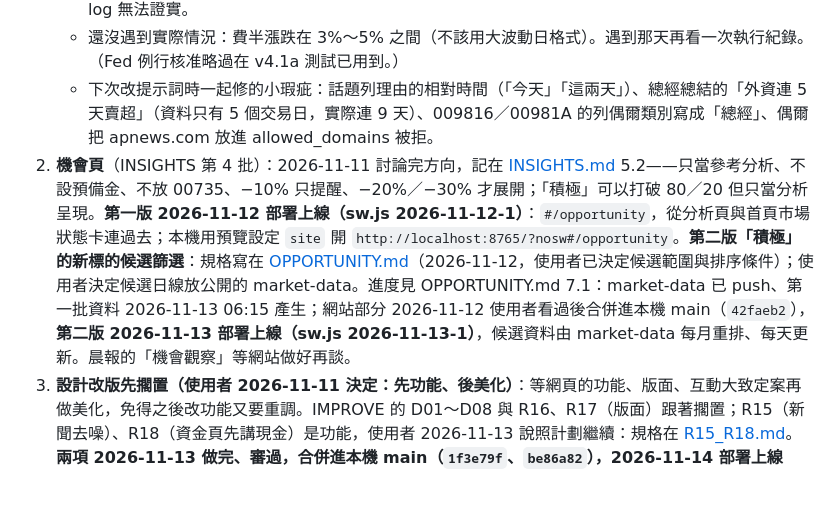
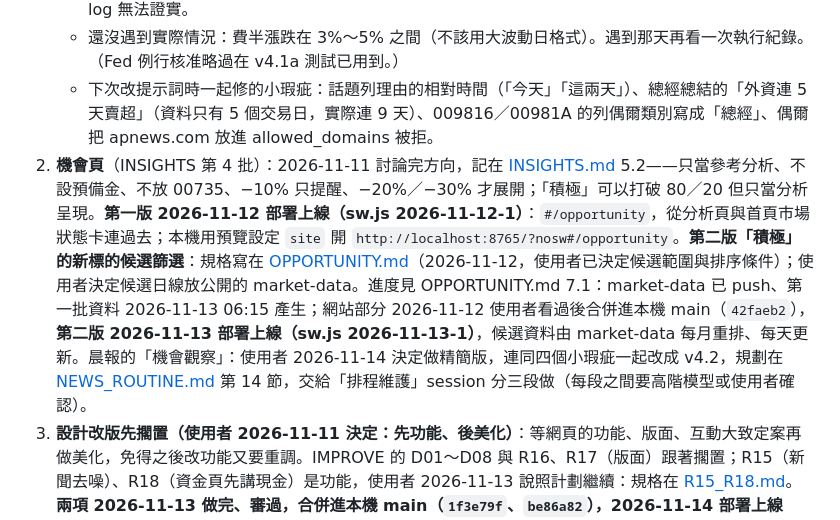
Before and after one commit to chaper123/stock-dashboard, a Markdown page: docs/PROGRESS.md, the part around the change. Rendered like a GitHub page; blank space fills up the shorter version.

```diff
--- a/docs/PROGRESS.md
+++ b/docs/PROGRESS.md
@@ -24,7 +24,7 @@
    - v4.1a 第一次正式執行（11/12 08:40）已確認：CMoney 三檔都先搜尋再開、都拿到分數（2330 61 分、009816 61 分、00981A 69 分），log 裡沒有網址權限問題；2330 與 00981A 分數的對應 log 無法證實。
    - 還沒遇到實際情況：費半漲跌在 3%～5% 之間（不該用大波動日格式）。遇到那天再看一次執行紀錄。（Fed 例行核准略過在 v4.1a 測試已用到。）
    - 下次改提示詞時一起修的小瑕疵：話題列理由的相對時間（「今天」「這兩天」）、總經總結的「外資連 5 天賣超」（資料只有 5 個交易日，實際連 9 天）、009816／00981A 的列偶爾類別寫成「總經」、偶爾把 apnews.com 放進 allowed_domains 被拒。
-2. **機會頁**（INSIGHTS 第 4 批）：2026-11-11 討論完方向，記在 [INSIGHTS.md](INSIGHTS.md) 5.2——只當參考分析、不設預備金、不放 00735、−10% 只提醒、−20%／−30% 才展開；「積極」可以打破 80／20 但只當分析呈現。**第一版 2026-11-12 部署上線（sw.js 2026-11-12-1）**：`#/opportunity`，從分析頁與首頁市場狀態卡連過去；本機用預覽設定 `site` 開 `http://localhost:8765/?nosw#/opportunity`。**第二版「積極」的新標的候選篩選**：規格寫在 [OPPORTUNITY.md](OPPORTUNITY.md)（2026-11-12，使用者已決定候選範圍與排序條件）；使用者決定候選日線放公開的 market-data。進度見 OPPORTUNITY.md 7.1：market-data 已 push、第一批資料 2026-11-13 06:15 產生；網站部分 2026-11-12 使用者看過後合併進本機 main（`42faeb2`），**第二版 2026-11-13 部署上線（sw.js 2026-11-13-1）**，候選資料由 market-data 每月重排、每天更新。晨報的「機會觀察」等網站做好再談。
+2. **機會頁**（INSIGHTS 第 4 批）：2026-11-11 討論完方向，記在 [INSIGHTS.md](INSIGHTS.md) 5.2——只當參考分析、不設預備金、不放 00735、−10% 只提醒、−20%／−30% 才展開；「積極」可以打破 80／20 但只當分析呈現。**第一版 2026-11-12 部署上線（sw.js 2026-11-12-1）**：`#/opportunity`，從分析頁與首頁市場狀態卡連過去；本機用預覽設定 `site` 開 `http://localhost:8765/?nosw#/opportunity`。**第二版「積極」的新標的候選篩選**：規格寫在 [OPPORTUNITY.md](OPPORTUNITY.md)（2026-11-12，使用者已決定候選範圍與排序條件）；使用者決定候選日線放公開的 market-data。進度見 OPPORTUNITY.md 7.1：market-data 已 push、第一批資料 2026-11-13 06:15 產生；網站部分 2026-11-12 使用者看過後合併進本機 main（`42faeb2`），**第二版 2026-11-13 部署上線（sw.js 2026-11-13-1）**，候選資料由 market-data 每月重排、每天更新。晨報的「機會觀察」：使用者 2026-11-14 決定做精簡版，連同四個小瑕疵一起改成 v4.2，規劃在 [NEWS_ROUTINE.md](NEWS_ROUTINE.md) 第 14 節，交給「排程維護」session 分三段做（每段之間要高階模型或使用者確認）。
 3. **設計改版先擱置（使用者 2026-11-11 決定：先功能、後美化）**：等網頁的功能、版面、互動大致定案再做美化，免得之後改功能又要重調。IMPROVE 的 D01～D08 與 R16、R17（版面）跟著擱置；R15（新聞去噪）、R18（資金頁先講現金）是功能，使用者 2026-11-13 說照計劃繼續：規格在 [R15_R18.md](R15_R18.md)。**兩項 2026-11-13 做完、審過，合併進本機 main（`1f3e79f`、`be86a82`），2026-11-14 部署上線（sw.js 2026-11-14-1）**：新聞頁 VOO 預設清單 57 → 31 則（別的標的、理財與預測文收合）；資金頁最上面加「現金與投入」並跟帳本對帳。R18 不動帳本結構。部署交給「部署與例行檢查」session。資金頁「N 年後」改用歷史回測推算（使用者 2026-11-13 要求，規格與結果在 [FUNDS_BACKTEST.md](FUNDS_BACKTEST.md)）：2026-11-14 使用者看過後合併進本機 main（`d29769e`），跟 R15、R18 一起 2026-11-14 部署上線。使用者 2026-11-14：財富自由試算也改用回測（規格與結果在 FUNDS_BACKTEST.md 第二部分），同一天使用者看過後合併進本機 main（`64d2349`），**2026-11-14 部署上線（sw.js 2026-11-14-2）**；小豬撲滿不改（主要看存了多少錢）。同一天使用者同意部署 R15、R18 與「N 年後」回測，交給「部署與例行檢查」。使用者問過英文標題翻譯，決定先不做。
    - 首頁示意留在本機分支 `claude/fervent-merkle-1607ac`（工作目錄 `.claude/worktrees/fervent-merkle-1607ac`，cacbefe：docs/DESIGN.md、site/preview-home.html、site/css/v2.css、site/js/pages/home_v2.js），沒有 push、沒有合併。要看：在 `.claude/launch.json` 暫時加一組 `py -3.14 -m http.server 8766 --directory .claude/worktrees/fervent-merkle-1607ac/site`，開 `/preview-home.html`。
    - 使用者看過示意的意見（重啟時要照這個改）：只比現在好一點、沒有互動感、只用了一小部分參考。原因：六個範本只實際開了三個（Ledgely、Zapline、Fundora 沒開）、照報告只拿兩個當主參考、動態刻意做得很少（沒有跳數字、沒有背景動畫）。重啟時六個範本都要實際開來看，互動當成重點。
```
Also changed, not shown: docs/NEWS_ROUTINE.md (+25 -0 lines).
